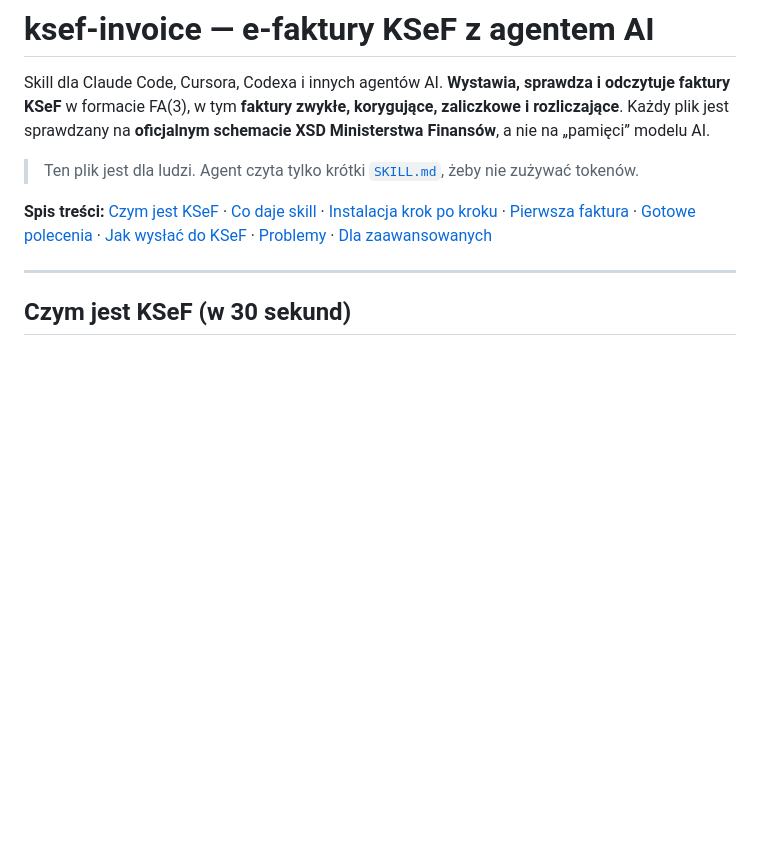
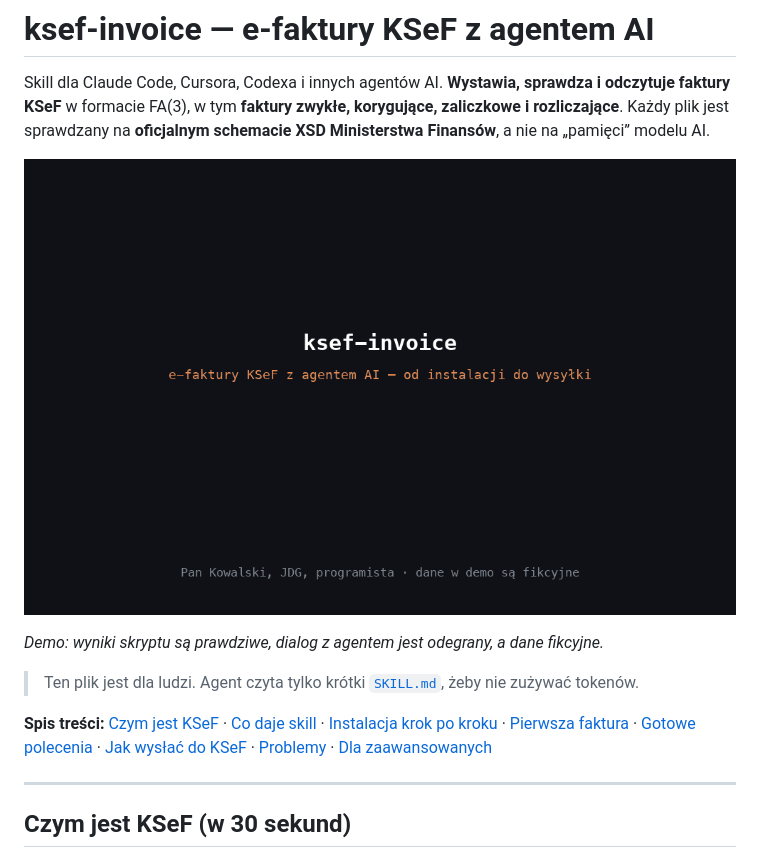
Before and after one commit to PawelBednarekPunks/aidevbird-skills, a Markdown page: skills/ksef-invoice/README.md, the part around the change. Rendered like a GitHub page; pictures changed too: assets/ksef-invoice-demo.gif (added); blank space fills up the shorter version.

```diff
--- a/skills/ksef-invoice/README.md
+++ b/skills/ksef-invoice/README.md
@@ -1,6 +1,10 @@
 # ksef-invoice — e-faktury KSeF z agentem AI
 
 Skill dla Claude Code, Cursora, Codexa i innych agentów AI. **Wystawia, sprawdza i odczytuje faktury KSeF** w formacie FA(3), w tym **faktury zwykłe, korygujące, zaliczkowe i rozliczające**. Każdy plik jest sprawdzany na **oficjalnym schemacie XSD Ministerstwa Finansów**, a nie na „pamięci” modelu AI.
+
+![Demo: instalacja przez npx, faktura, korekta, zaliczka, rozliczenie, odrzucony plik i zestawienie w Excelu](../../assets/ksef-invoice-demo.gif)
+
+*Demo: wyniki skryptu są prawdziwe, dialog z agentem jest odegrany, a dane fikcyjne.*
 
 > Ten plik jest dla ludzi. Agent czyta tylko krótki [`SKILL.md`](SKILL.md), żeby nie zużywać tokenów.
 
```
Also changed, not shown: README.md (+4 -0 lines).
